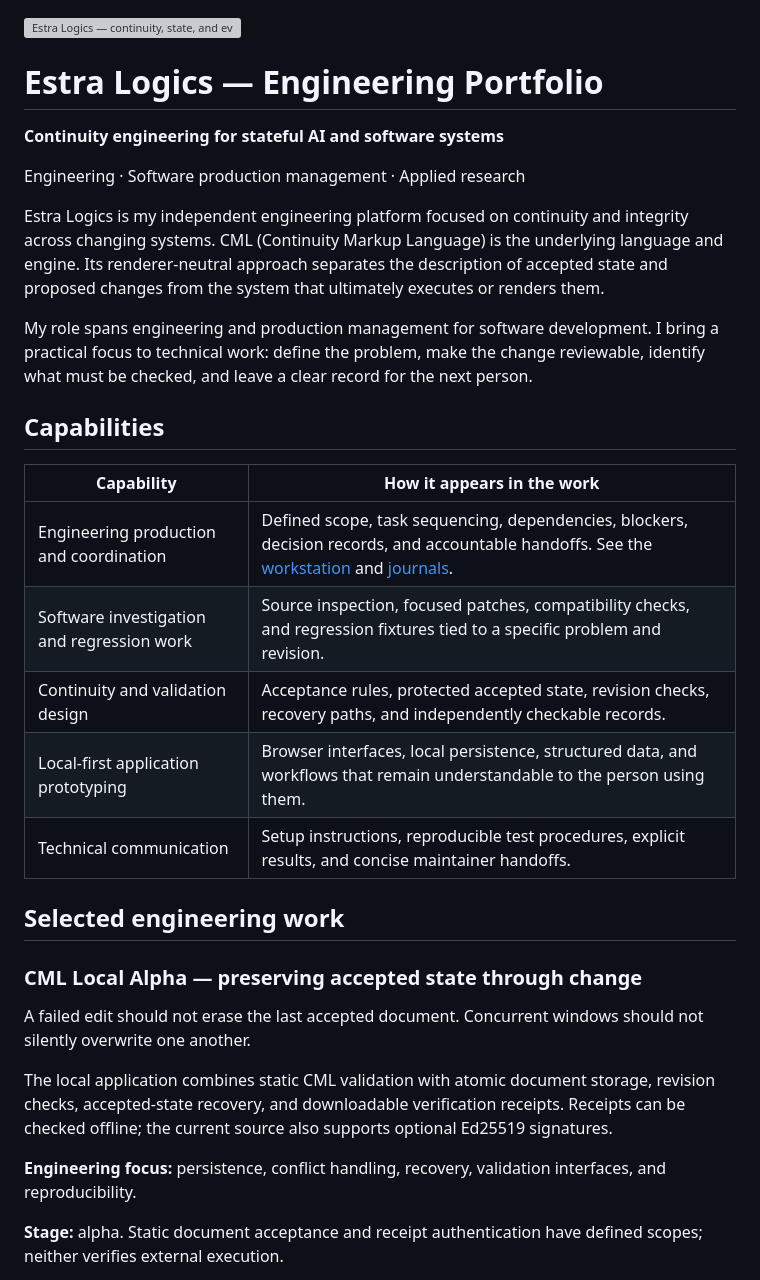
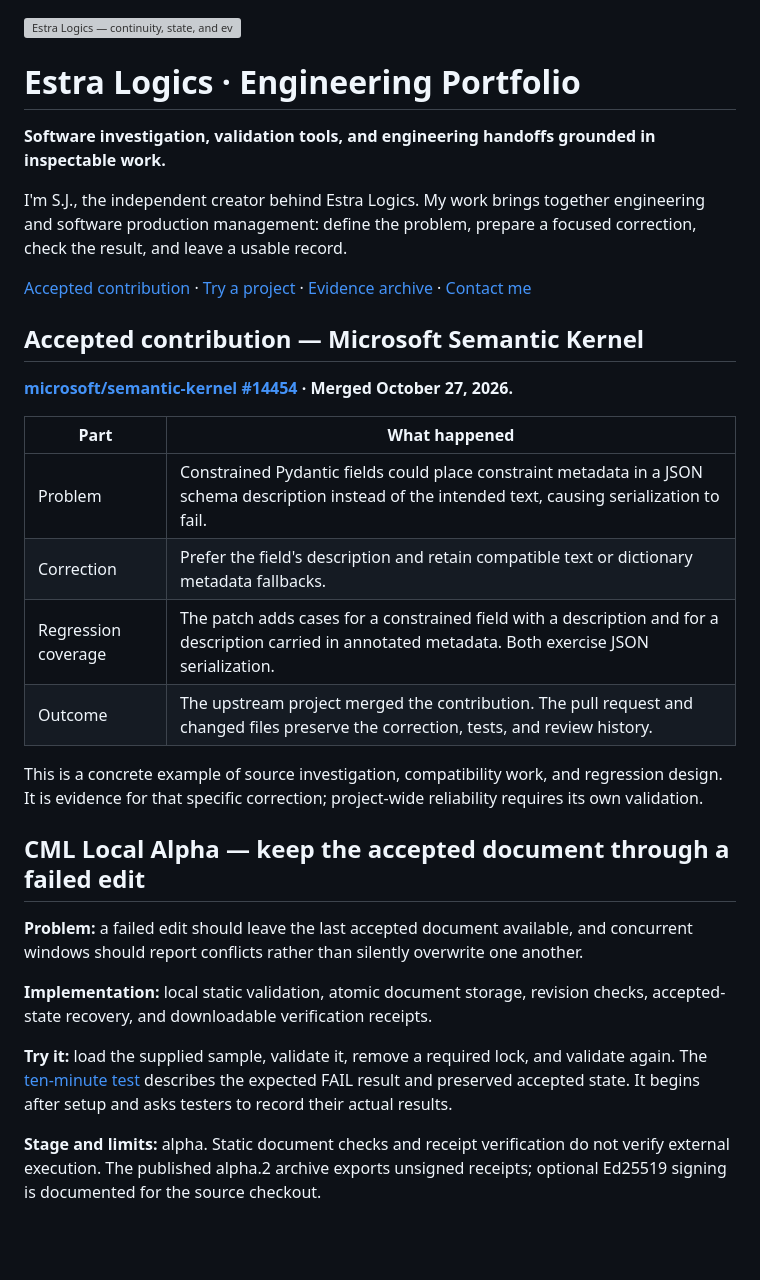
Before and after one commit to cstolting-collab/CML-GitHub-Work-Record, a Markdown page: PUBLIC_PORTFOLIO.md, the part around one of its changes. Rendered like a GitHub page; blank space fills up the shorter version; grey boxes are pictures that could not be loaded.

```diff
--- a/PUBLIC_PORTFOLIO.md
+++ b/PUBLIC_PORTFOLIO.md
@@ -1,34 +1,33 @@
 ![Estra Logics — continuity, state, and evidence](assets/cml-banner.png)
 
-# Estra Logics — Engineering Portfolio
+# Estra Logics · Engineering Portfolio
 
-**Continuity engineering for stateful AI and software systems**
+**Software investigation, validation tools, and engineering handoffs grounded in inspectable work.**
 
-Engineering · Software production management · Applied research
+I'm S.J., the independent creator behind Estra Logics. My work brings together engineering and software production management: define the problem, prepare a focused correction, check the result, and leave a usable record.
 
-Estra Logics is my independent engineering platform focused on continuity and integrity across changing systems. CML (Continuity Markup Language) is the underlying language and engine. Its renderer-neutral approach separates the description of accepted state and proposed changes from the system that ultimately executes or renders them.
+[Accepted contribution](#accepted-contribution--microsoft-semantic-kernel) · [Try a project](https://github.com/cstolting-collab/ESTRA-LOGICS-V1) · [Evidence archive](README.md) · [Contact me](CONTACT.md)
 
-My role spans engineering and production management for software development. I bring a practical focus to technical work: define the problem, make the change reviewable, identify what must be checked, and leave a clear record for the next person.
+## Accepted contribution — Microsoft Semantic Kernel
 
-## Capabilities
+**[microsoft/semantic-kernel #14454](https://github.com/microsoft/semantic-kernel/pull/14454) · Merged October 27, 2026.**
 
-| Capability | How it appears in the work |
+| Part | What happened |
 | --- | --- |
-| Engineering production and coordination | Defined scope, task sequencing, dependencies, blockers, decision records, and accountable handoffs. See the [workstation](WORKSTATION.md) and [journals](journals/). |
-| Software investigation and regression work | Source inspection, focused patches, compatibility checks, and regression fixtures tied to a specific problem and revision. |
-| Continuity and validation design | Acceptance rules, protected accepted state, revision checks, recovery paths, and independently checkable records. |
-| Local-first application prototyping | Browser interfaces, local persistence, structured data, and workflows that remain understandable to the person using them. |
-| Technical communication | Setup instructions, reproducible test procedures, explicit results, and concise maintainer handoffs. |
+| Problem | Constrained Pydantic fields could place constraint metadata in a JSON schema description instead of the intended text, causing serialization to fail. |
+| Correction | Prefer the field's description and retain compatible text or dictionary metadata fallbacks. |
+| Regression coverage | The patch adds cases for a constrained field with a description and for a description carried in annotated metadata. Both exercise JSON serialization. |
+| Outcome | The upstream project merged the contribution. The pull request and changed files preserve the correction, tests, and review history. |
 
-## Selected engineering work
+This is a concrete example of source investigation, compatibility work, and regression design. It is evidence for that specific correction; project-wide reliability requires its own validation.
 
-### CML Local Alpha — preserving accepted state through change
+## CML Local Alpha — keep the accepted document through a failed edit
 
-A failed edit should not erase the last accepted document. Concurrent windows should not silently overwrite one another.
+**Problem:** a failed edit should leave the last accepted document available, and concurrent windows should report conflicts rather than silently overwrite one another.
 
-The local application combines static CML validation with atomic document storage, revision checks, accepted-state recovery, and downloadable verification receipts. Receipts can be checked offline; the current source also supports optional Ed25519 signatures.
+**Implementation:** local static validation, atomic document storage, revision checks, accepted-state recovery, and downloadable verification receipts.
 
-**Engineering focus:** persistence, conflict handling, recovery, validation interfaces, and reproducibility.
+**Try it:** load the supplied sample, validate it, remove a required lock, and validate again. The [ten-minute test](https://github.com/cstolting-collab/CML-Local-Alpha/blob/main/tester/TEST_SCRIPT_10_MIN.md) describes the expected FAIL result and preserved accepted state. It begins after setup and asks testers to record their actual results.
 
-**Stage:** alpha. Static document acceptance and receipt authentication have defined scopes; neither verifies external execution.
+**Stage and limits:** alpha. Static document checks and receipt verification do not verify external execution. The published alpha.2 archive exports unsigned receipts; optional Ed25519 signing is documented for the source checkout.
 
```
Also changed, not shown: other parts of PUBLIC_PORTFOLIO.md (+26 -46 lines), CONTACT.md (added, +20 -0 lines), README.md (+29 -43 lines), assets/glasshouse-preview.png (added).
